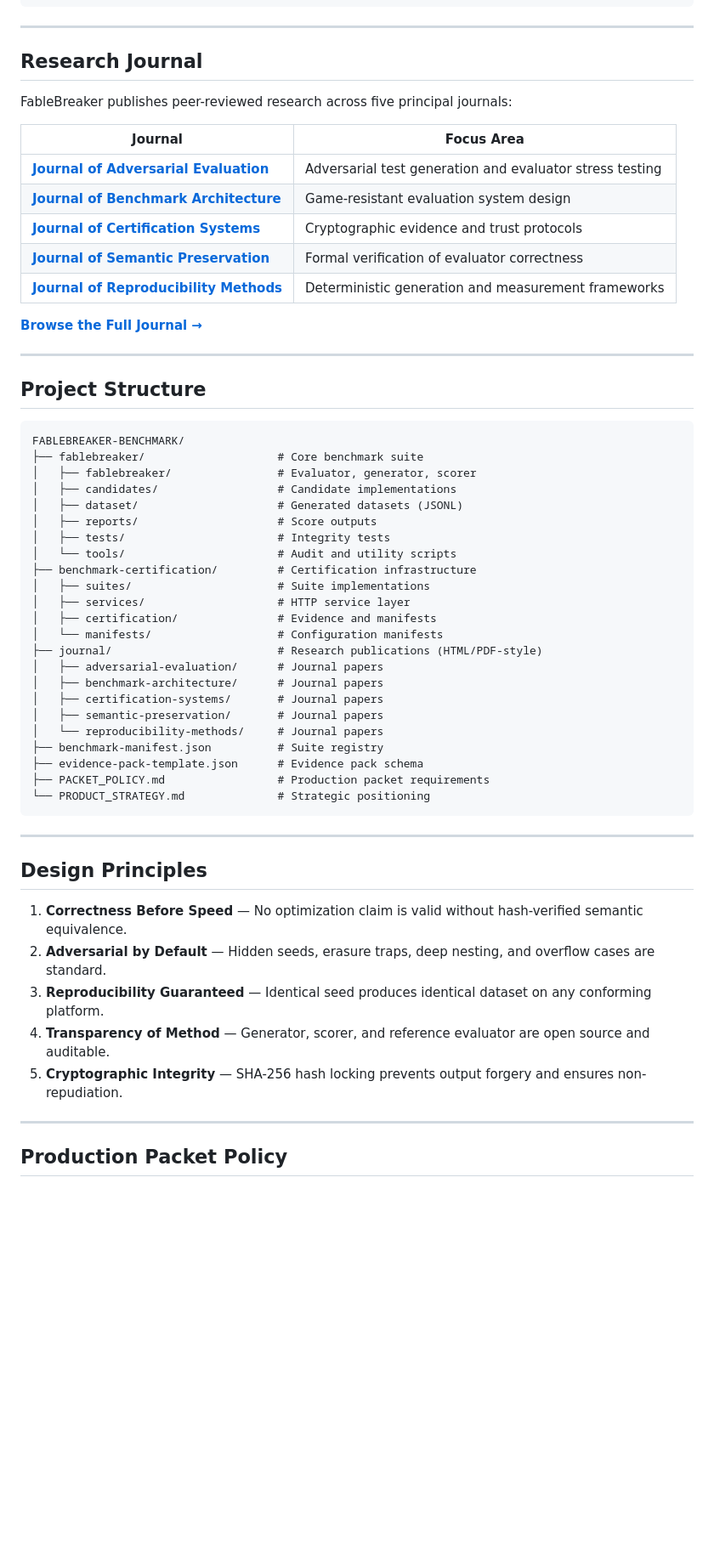
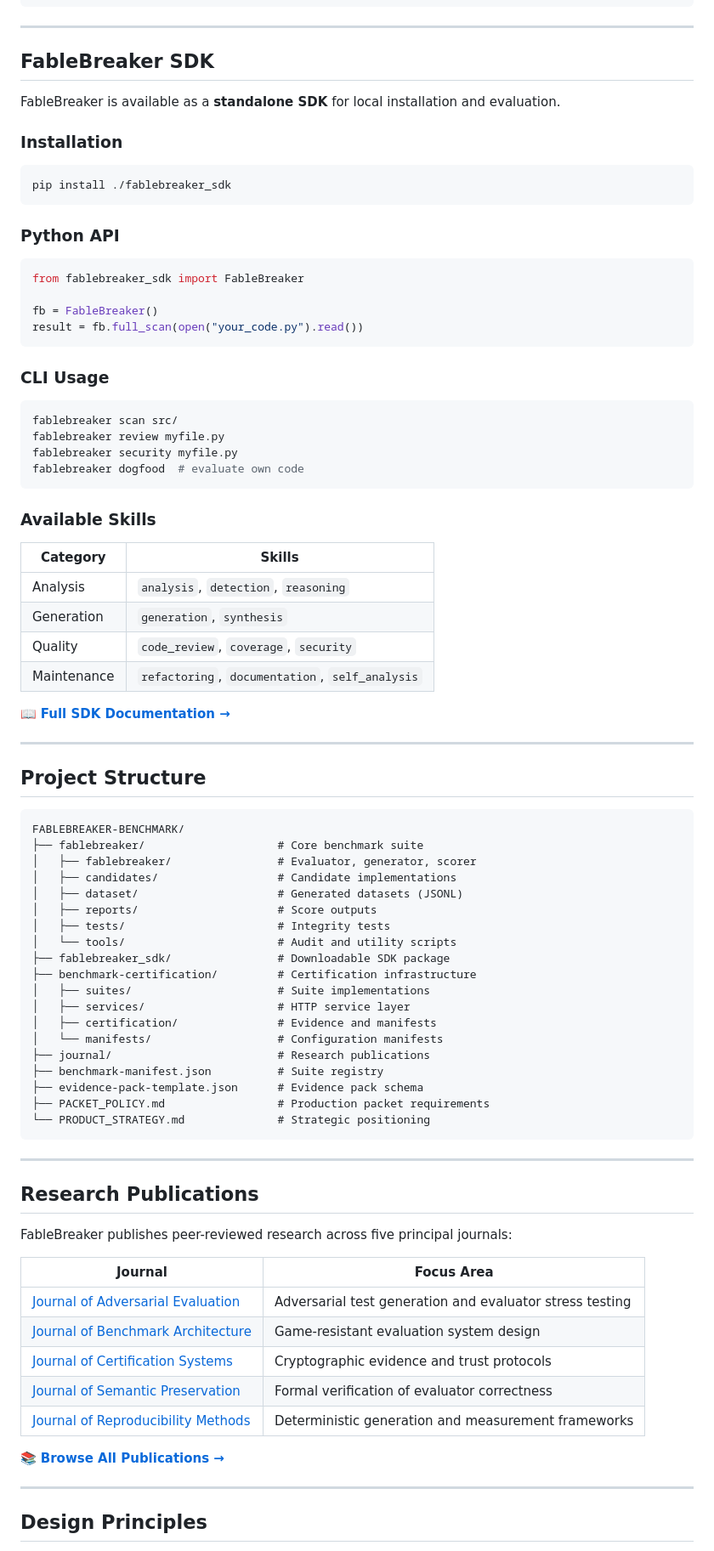
Before and after one commit to ItsNotAILABS/FABLEBREAKER-BENCHMARK, a Markdown page: README.md, the part around one of its changes. Shown at 85% size. GitHub-like rendering; blank space fills up the shorter version.

````diff
--- a/README.md
+++ b/README.md
@@ -172,19 +222,44 @@ def evaluate(expr: dict) -> object:
 
 ---
 
-## Research Journal
+## FableBreaker SDK
 
-FableBreaker publishes peer-reviewed research across five principal journals:
+FableBreaker is available as a **standalone SDK** for local installation and evaluation.
 
-| Journal | Focus Area |
-|---------|------------|
-| **[Journal of Adversarial Evaluation](journal/adversarial-evaluation/index.html)** | Adversarial test generation and evaluator stress testing |
-| **[Journal of Benchmark Architecture](journal/benchmark-architecture/index.html)** | Game-resistant evaluation system design |
-| **[Journal of Certification Systems](journal/certification-systems/index.html)** | Cryptographic evidence and trust protocols |
-| **[Journal of Semantic Preservation](journal/semantic-preservation/index.html)** | Formal verification of evaluator correctness |
-| **[Journal of Reproducibility Methods](journal/reproducibility-methods/index.html)** | Deterministic generation and measurement frameworks |
+### Installation
 
-**[Browse the Full Journal →](journal/index.html)**
+```bash
+pip install ./fablebreaker_sdk
+```
+
+### Python API
+
+```python
+from fablebreaker_sdk import FableBreaker
+
+fb = FableBreaker()
+result = fb.full_scan(open("your_code.py").read())
+```
+
+### CLI Usage
+
+```bash
+fablebreaker scan src/
+fablebreaker review myfile.py
+fablebreaker security myfile.py
+fablebreaker dogfood  # evaluate own code
+```
+
+### Available Skills
+
+| Category | Skills |
+|----------|--------|
+| Analysis | `analysis`, `detection`, `reasoning` |
+| Generation | `generation`, `synthesis` |
+| Quality | `code_review`, `coverage`, `security` |
+| Maintenance | `refactoring`, `documentation`, `self_analysis` |
+
+📖 **[Full SDK Documentation →](fablebreaker_sdk/README.md)**
 
 ---
 
@@ -199,17 +274,13 @@ FABLEBREAKER-BENCHMARK/
 │   ├── reports/                     # Score outputs
 │   ├── tests/                       # Integrity tests
 │   └── tools/                       # Audit and utility scripts
+├── fablebreaker_sdk/                # Downloadable SDK package
 ├── benchmark-certification/         # Certification infrastructure
 │   ├── suites/                      # Suite implementations
 │   ├── services/                    # HTTP service layer
 │   ├── certification/               # Evidence and manifests
 │   └── manifests/                   # Configuration manifests
-├── journal/                         # Research publications (HTML/PDF-style)
-│   ├── adversarial-evaluation/      # Journal papers
-│   ├── benchmark-architecture/      # Journal papers
-│   ├── certification-systems/       # Journal papers
-│   ├── semantic-preservation/       # Journal papers
-│   └── reproducibility-methods/     # Journal papers
+├── journal/                         # Research publications
 ├── benchmark-manifest.json          # Suite registry
 ├── evidence-pack-template.json      # Evidence pack schema
 ├── PACKET_POLICY.md                 # Production packet requirements
@@ -218,15 +289,21 @@ FABLEBREAKER-BENCHMARK/
 
 ---
 
-## Design Principles
+## Research Publications
 
-1. **Correctness Before Speed** — No optimization claim is valid without hash-verified semantic equivalence.
-2. **Adversarial by Default** — Hidden seeds, erasure traps, deep nesting, and overflow cases are standard.
-3. **Reproducibility Guaranteed** — Identical seed produces identical dataset on any conforming platform.
-4. **Transparency of Method** — Generator, scorer, and reference evaluator are open source and auditable.
-5. **Cryptographic Integrity** — SHA-256 hash locking prevents output forgery and ensures non-repudiation.
+FableBreaker publishes peer-reviewed research across five principal journals:
+
+| Journal | Focus Area |
+|---------|------------|
+| [Journal of Adversarial Evaluation](journal/adversarial-evaluation/index.html) | Adversarial test generation and evaluator stress testing |
+| [Journal of Benchmark Architecture](journal/benchmark-architecture/index.html) | Game-resistant evaluation system design |
+| [Journal of Certification Systems](journal/certification-systems/index.html) | Cryptographic evidence and trust protocols |
+| [Journal of Semantic Preservation](journal/semantic-preservation/index.html) | Formal verification of evaluator correctness |
+| [Journal of Reproducibility Methods](journal/reproducibility-methods/index.html) | Deterministic generation and measurement frameworks |
+
+📚 **[Browse All Publications →](journal/index.html)**
 
 ---
 
-## Production Packet Policy
+## Design Principles
 
````
Also changed, not shown: other parts of README.md (+124 -93 lines).
